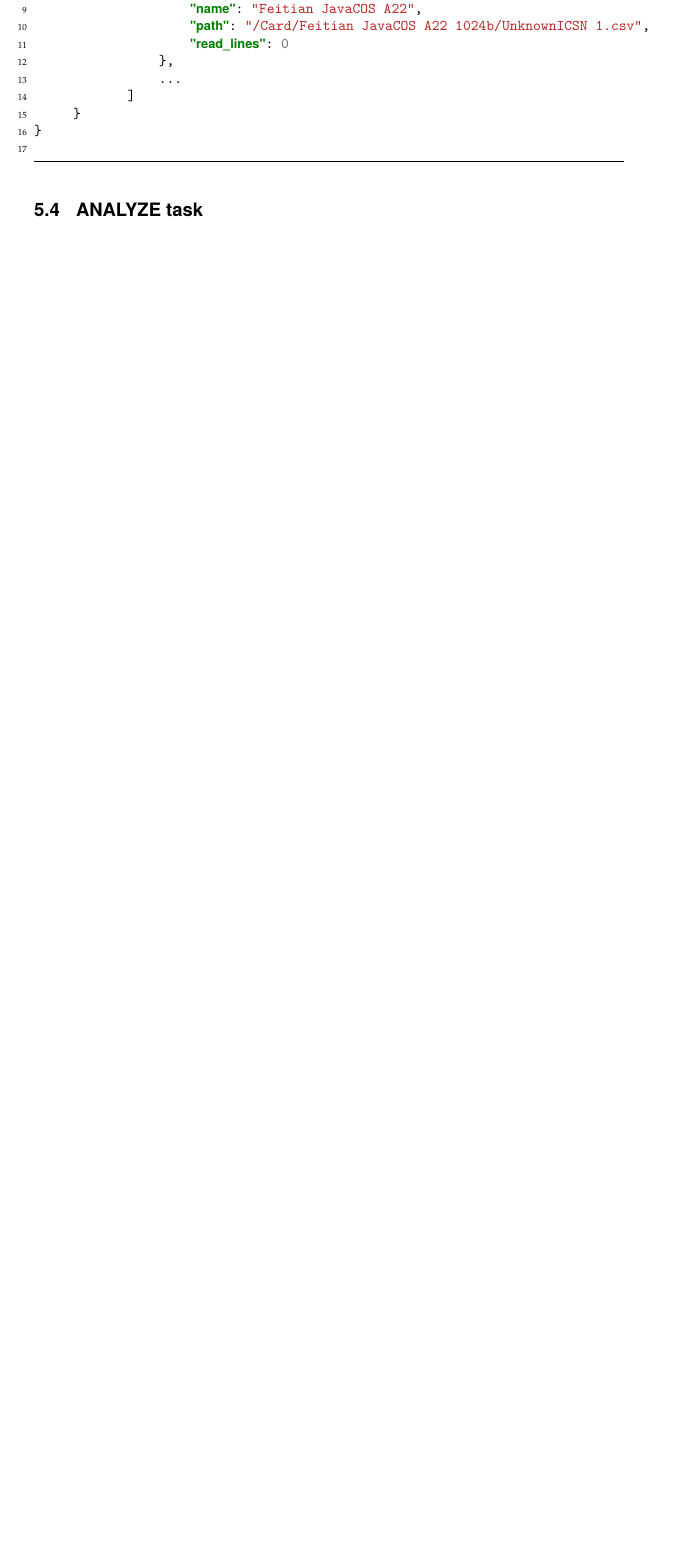
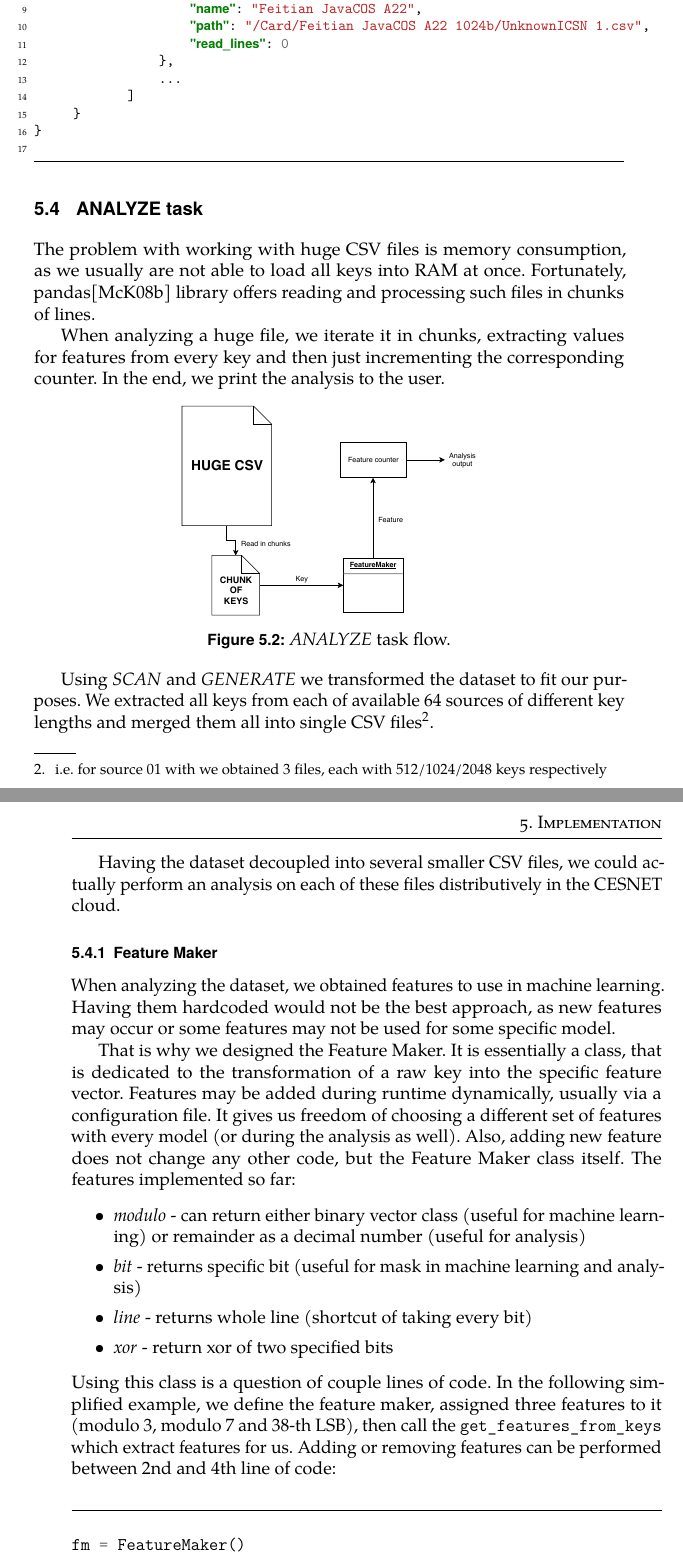
Before and after one commit to rlapar/thesis, a LaTeX thesis (thesis.tex, which reads tex/chapters/implementation.tex): part of page 46 of 67 before the commit and two parts of pages 46 and 47 of 69 after it, the two joined at a grey line, cut so that both start at the same text, the shorter picture padded with empty space. Compiled offline with pdfLaTeX.

Commit message:
Chapter: Implementation, ANALYZE task

```diff
--- a/tex/chapters/implementation.tex
+++ b/tex/chapters/implementation.tex
@@ -123,7 +123,55 @@
 }
 
 \end{minted}
+
 \section{ANALYZE task}
+
+The problem with working with huge CSV files is memory consumption, as we usually are not able to load all keys into RAM at once. Fortunately, pandas\cite{pandas} library offers reading and processing such files in chunks of lines.
+
+When analyzing a huge file, we iterate it in chunks, extracting values for features from every key and then just incrementing the corresponding counter. In the end, we print the analysis to the user.
+
+\begin{figure}[h]
+
+\centering
+\includegraphics[width=0.5\textwidth]{tex/images/analyze_task}
+\caption{\textit{ANALYZE} task flow.}
+
+\end{figure}
+
+Using \textit{SCAN} and \textit{GENERATE} we transformed the dataset to fit our purposes. We extracted all keys from each of available 64 sources of different key lengths and merged them all into single CSV files\footnote{i.e. for source 01 with we obtained 3 files, each with 512/1024/2048 keys respectively}.
+
+Having the dataset decoupled into several smaller CSV files, we could actually perform an analysis on each of these files distributively in the CESNET cloud.
+
+\subsection{Feature Maker}
+
+When analyzing the dataset, we obtained features to use in machine learning. Having them hardcoded would not be the best approach, as new features may occur or some features may not be used for some specific model.
+
+That is why we designed the Feature Maker. It is essentially a class, that is dedicated to the transformation of a raw key into the specific feature vector. Features may be added during runtime dynamically, usually via a configuration file. It gives us freedom of choosing a different set of features with every model (or during the analysis as well). Also, adding new feature does not change any other code, but the Feature Maker class itself. The features implemented so far:
+
+\begin{itemize}
+
+\item \textit{modulo} - can return either binary vector class (useful for machine learning) or remainder as a decimal number (useful for analysis)
+\item \textit{bit} - returns specific bit (useful for mask in machine learning and analysis)
+\item \textit{line} - returns whole line (shortcut of taking every bit)
+\item \textit{xor} - return xor of two specified bits
+
+\end{itemize}
+
+\noindent
+Using this class is a question of couple lines of code. In the following simplified example, we define the feature maker, assigned three features to it (modulo 3, modulo 7 and 38-th LSB), then call the \texttt{get\_features\_from\_keys} which extract features for us. Adding or removing features can be performed between 2nd and 4th line of code:
+
+\begin{minted}[ framesep=2mm,
+                autogobble,
+                frame=lines]{python}
+
+fm = FeatureMaker()
+fm.add('mod3')
+fm.add('mod', {'n': 7})
+fm.add('bit', {'i': 37})
+features = fm.get_features_from_keys(keys)
+
+\end{minted}
+
 \section{GENERATE task}
 \section{TRAIN task}
 \section{CLASSIFY task}
```
Also changed, not shown: bibliography.bib (+9 -0 lines), tex/chapters/ml.tex (+1 -1 lines), tex/images/analyze_task.pdf (added), tex/chapters/implementation.tex (7 more changed lines).
